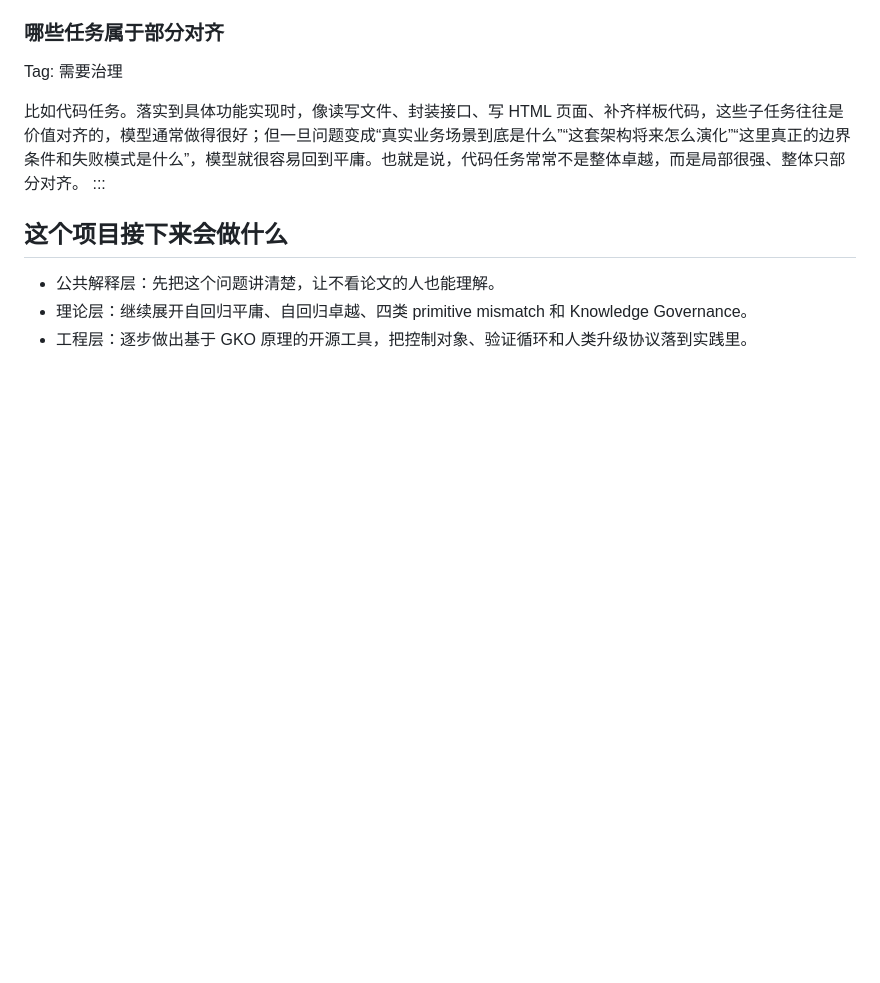
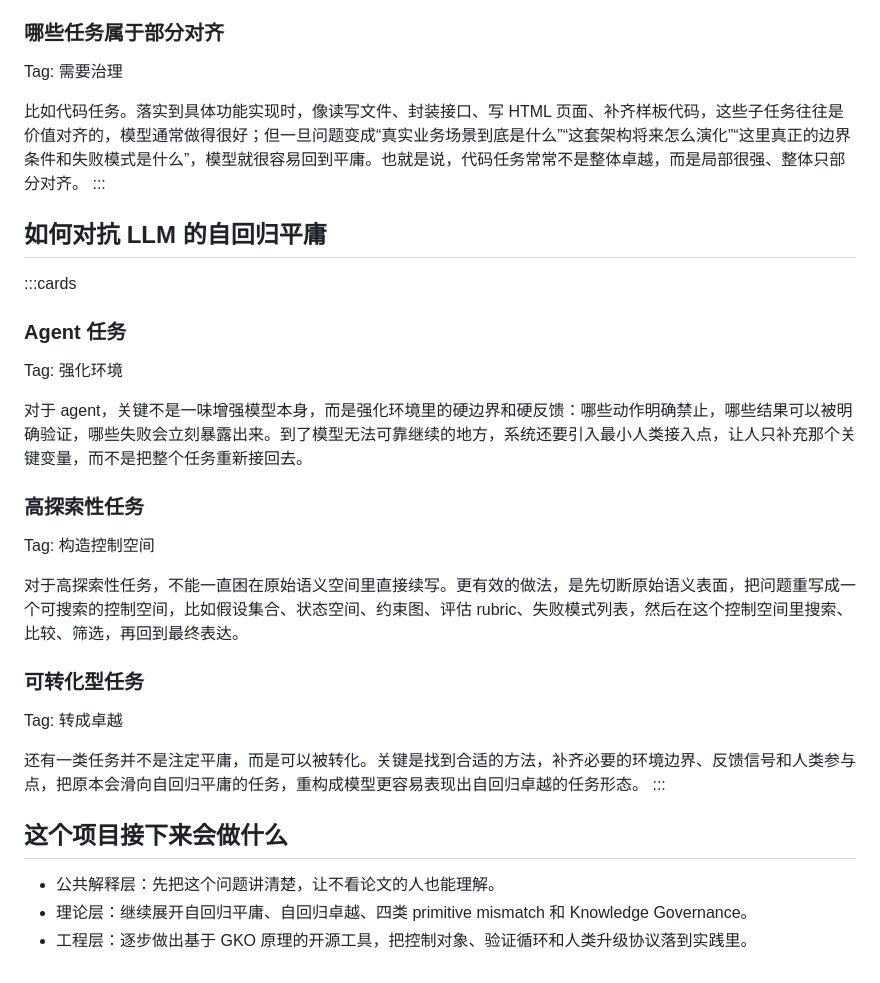
Before and after one commit to wxy2ab/against-llm-mediocrity, a Markdown page: content/zh/home.md, the part around the change. Drawn GitHub-style; blank space fills up the shorter version.

```diff
--- a/content/zh/home.md
+++ b/content/zh/home.md
@@ -65,6 +65,25 @@ Tag: 需要治理
 比如代码任务。落实到具体功能实现时，像读写文件、封装接口、写 HTML 页面、补齐样板代码，这些子任务往往是价值对齐的，模型通常做得很好；但一旦问题变成“真实业务场景到底是什么”“这套架构将来怎么演化”“这里真正的边界条件和失败模式是什么”，模型就很容易回到平庸。也就是说，代码任务常常不是整体卓越，而是局部很强、整体只部分对齐。
 :::
 
+## 如何对抗 LLM 的自回归平庸
+
+:::cards
+### Agent 任务
+Tag: 强化环境
+
+对于 agent，关键不是一味增强模型本身，而是强化环境里的硬边界和硬反馈：哪些动作明确禁止，哪些结果可以被明确验证，哪些失败会立刻暴露出来。到了模型无法可靠继续的地方，系统还要引入最小人类接入点，让人只补充那个关键变量，而不是把整个任务重新接回去。
+
+### 高探索性任务
+Tag: 构造控制空间
+
+对于高探索性任务，不能一直困在原始语义空间里直接续写。更有效的做法，是先切断原始语义表面，把问题重写成一个可搜索的控制空间，比如假设集合、状态空间、约束图、评估 rubric、失败模式列表，然后在这个控制空间里搜索、比较、筛选，再回到最终表达。
+
+### 可转化型任务
+Tag: 转成卓越
+
+还有一类任务并不是注定平庸，而是可以被转化。关键是找到合适的方法，补齐必要的环境边界、反馈信号和人类参与点，把原本会滑向自回归平庸的任务，重构成模型更容易表现出自回归卓越的任务形态。
+:::
+
 ## 这个项目接下来会做什么
 
 - 公共解释层：先把这个问题讲清楚，让不看论文的人也能理解。
```
Also changed, not shown: content/en/home.md (+19 -0 lines).
